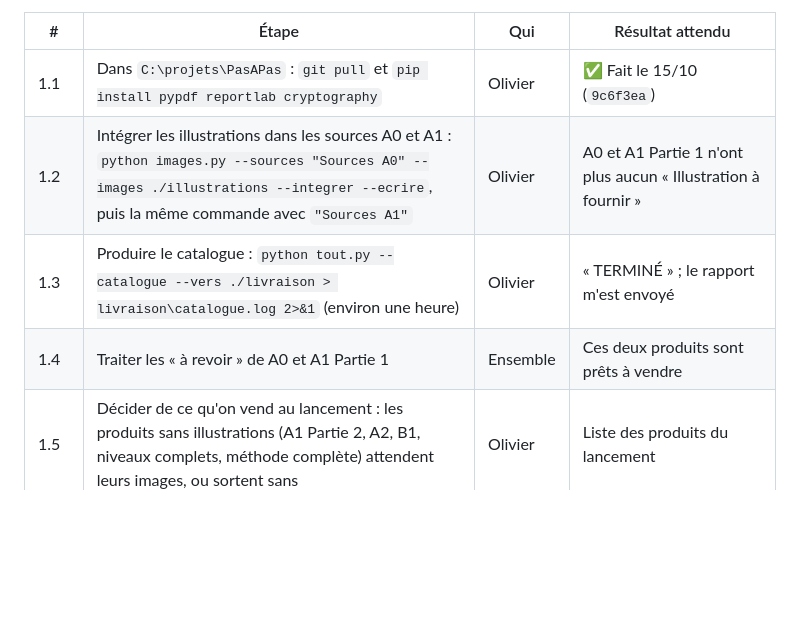
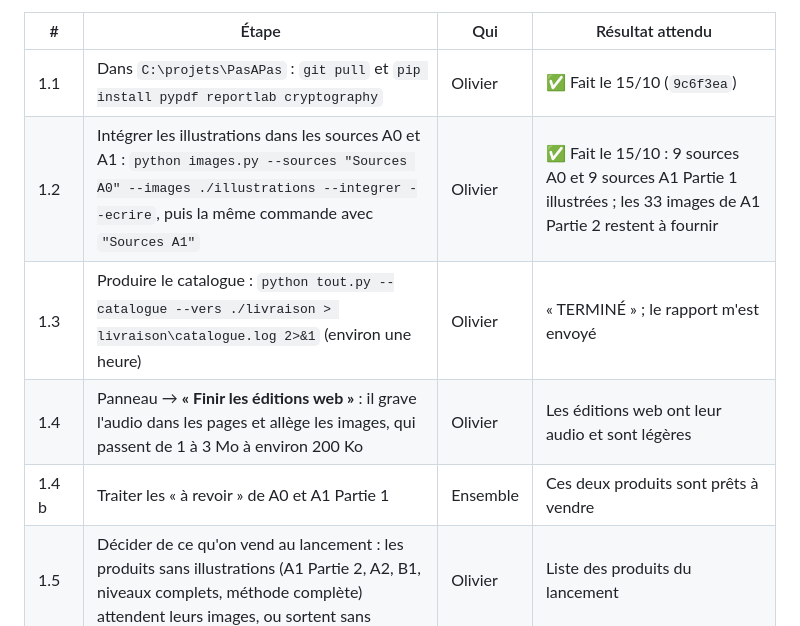
Before and after one commit to olivierdjoukang243/Pas-pas, a Markdown page: docs/plan.md, the part around the change. Rendered like a GitHub page; blank space fills up the shorter version.

Commit message:
Plan : étape 1.2 faite ; finir les éditions web après la production
Co-Authored-By: Claude Opus 5.5 <noreply@anthropic.com>
Claude-Session: https://claude.ai/code/session_01U3h2UiYkF9Yb84McZ52uyR

```diff
--- a/docs/plan.md
+++ b/docs/plan.md
@@ -18,9 +18,10 @@ l'information, je fais le reste.
 | # | Étape | Qui | Résultat attendu |
 |---|---|---|---|
 | 1.1 | Dans `C:\projets\PasAPas` : `git pull` et `pip install pypdf reportlab cryptography` | Olivier | ✅ Fait le 15/10 (`9c6f3ea`) |
-| 1.2 | Intégrer les illustrations dans les sources A0 et A1 : `python images.py --sources "Sources A0" --images ./illustrations --integrer --ecrire`, puis la même commande avec `"Sources A1"` | Olivier | A0 et A1 Partie 1 n'ont plus aucun « Illustration à fournir » |
+| 1.2 | Intégrer les illustrations dans les sources A0 et A1 : `python images.py --sources "Sources A0" --images ./illustrations --integrer --ecrire`, puis la même commande avec `"Sources A1"` | Olivier | ✅ Fait le 15/10 : 9 sources A0 et 9 sources A1 Partie 1 illustrées ; les 33 images de A1 Partie 2 restent à fournir |
 | 1.3 | Produire le catalogue : `python tout.py --catalogue --vers ./livraison > livraison\catalogue.log 2>&1` (environ une heure) | Olivier | « TERMINÉ » ; le rapport m'est envoyé |
-| 1.4 | Traiter les « à revoir » de A0 et A1 Partie 1 | Ensemble | Ces deux produits sont prêts à vendre |
+| 1.4 | Panneau → **« Finir les éditions web »** : il grave l'audio dans les pages et allège les images, qui passent de 1 à 3 Mo à environ 200 Ko | Olivier | Les éditions web ont leur audio et sont légères |
+| 1.4 b | Traiter les « à revoir » de A0 et A1 Partie 1 | Ensemble | Ces deux produits sont prêts à vendre |
 | 1.5 | Décider de ce qu'on vend au lancement : les produits sans illustrations (A1 Partie 2, A2, B1, niveaux complets, méthode complète) attendent leurs images, ou sortent sans | Olivier | Liste des produits du lancement |
 | 1.6 | Audio des sujets d'examen : 50 pistes (plan et coût, puis génération) si elles ne sont pas déjà faites | Olivier | Les 50 MP3 sont dans `audio/` |
 | 1.7 | Produire les packs DELF A1 à B2 et TCF Canada (commandes du LISEZ-MOI de l'atelier) | Olivier | 5 dossiers dans `livraison/packs/` |
```
